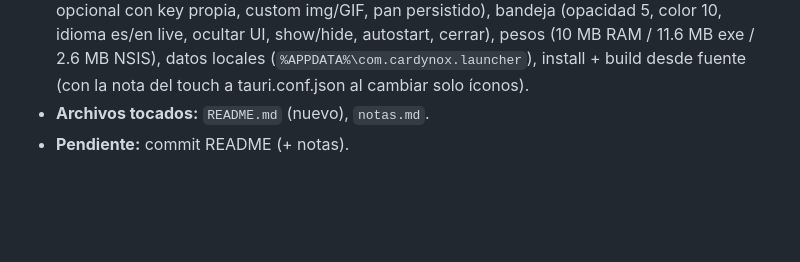
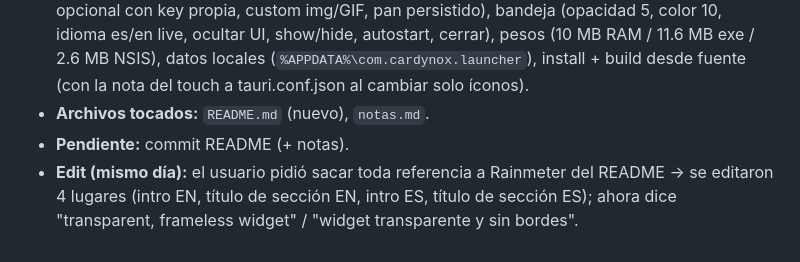
Before and after one commit to kalipso-11/Cardynox-Launcher, a Markdown page: notas.md, the part around the change. Drawn GitHub-style; blank space fills up the shorter version.

```diff
--- a/notas.md
+++ b/notas.md
@@ -1046,3 +1046,4 @@
 - **README.md:** bilingüe EN+ES. Párrafo intro corto (ligero, Rainmeter-style, Rust+Tauri, ~10 MB RAM, 1 click) + secciones por funcionalidad: widget (transparente/on-bottom/drag/posición memorizada/escala), detección (Steam + escaneo de discos filtrando no-juegos + badges + contador + agregar manual), carrusel (rueda/flechas/click-launch/auto-scroll/buscador/orden+filtros), detalles (nombre editable, ruta c/ exe, abrir carpeta, cambiar ruta y args para Otros, datos Steam, quitar c/ confirmación + bloqueados), portadas (SGDB opcional con key propia, custom img/GIF, pan persistido), bandeja (opacidad 5, color 10, idioma es/en live, ocultar UI, show/hide, autostart, cerrar), pesos (10 MB RAM / 11.6 MB exe / 2.6 MB NSIS), datos locales (`%APPDATA%\com.cardynox.launcher`), install + build desde fuente (con la nota del touch a tauri.conf.json al cambiar solo íconos).
 - **Archivos tocados:** `README.md` (nuevo), `notas.md`.
 - **Pendiente:** commit README (+ notas).
+- **Edit (mismo día):** el usuario pidió sacar toda referencia a Rainmeter del README → se editaron 4 lugares (intro EN, título de sección EN, intro ES, título de sección ES); ahora dice "transparent, frameless widget" / "widget transparente y sin bordes".
```
Also changed, not shown: README.md (+4 -4 lines).
